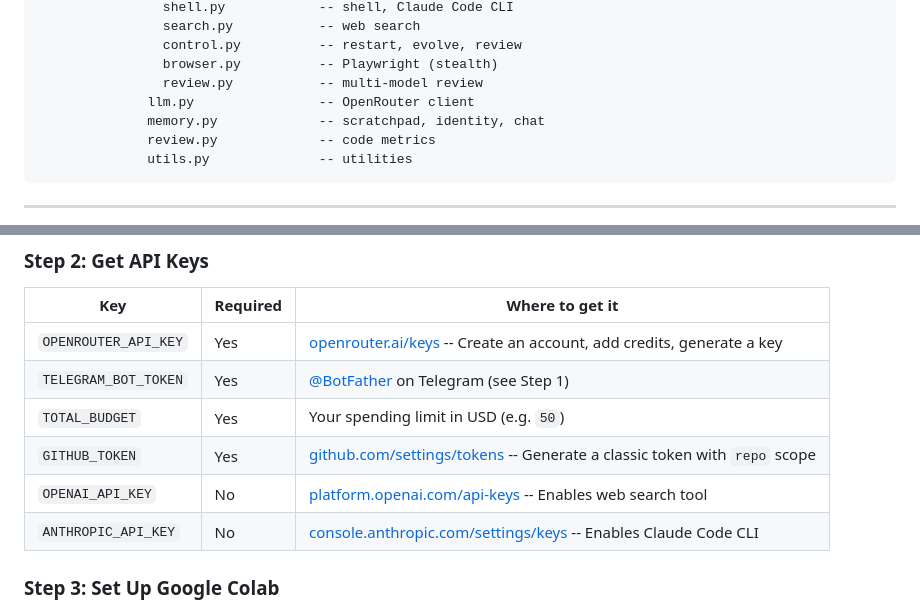
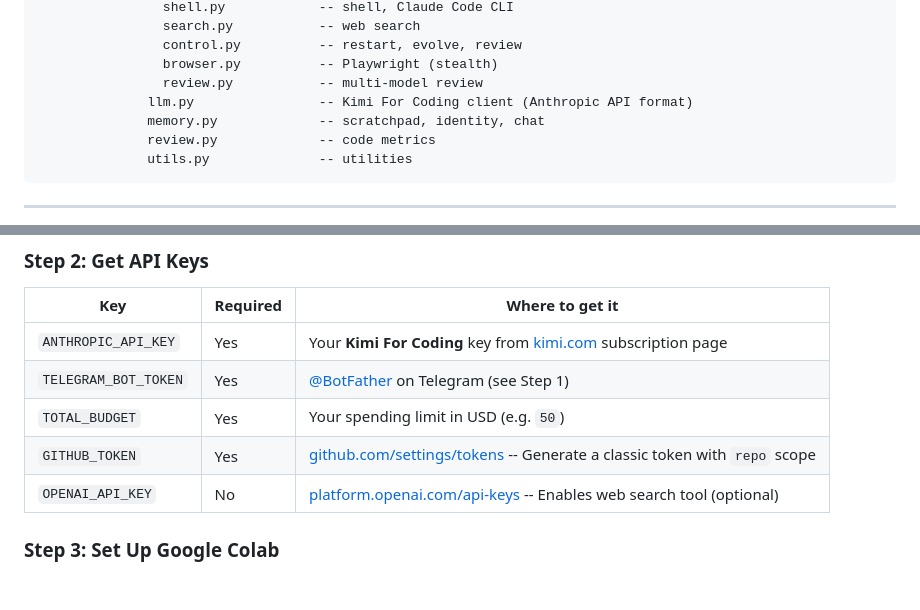
Before and after one commit to vladdick88/ouroboros, a Markdown page: README.md, 2 parts joined by grey strips. Rendered like a GitHub page; blank space fills up the shorter version.

```diff
--- a/README.md
+++ b/README.md
@@ -54,7 +54,7 @@ Telegram --> colab_launcher.py
                 control.py          -- restart, evolve, review
                 browser.py          -- Playwright (stealth)
                 review.py           -- multi-model review
-              llm.py                -- OpenRouter client
+              llm.py                -- Kimi For Coding client (Anthropic API format)
               memory.py             -- scratchpad, identity, chat
               review.py             -- code metrics
               utils.py              -- utilities
@@ -75,12 +75,11 @@ Telegram --> colab_launcher.py
 
 | Key | Required | Where to get it |
 |-----|----------|-----------------|
-| `OPENROUTER_API_KEY` | Yes | [openrouter.ai/keys](https://openrouter.ai/keys) -- Create an account, add credits, generate a key |
+| `ANTHROPIC_API_KEY` | Yes | Your **Kimi For Coding** key from [kimi.com](https://kimi.com) subscription page |
 | `TELEGRAM_BOT_TOKEN` | Yes | [@BotFather](https://t.me/BotFather) on Telegram (see Step 1) |
 | `TOTAL_BUDGET` | Yes | Your spending limit in USD (e.g. `50`) |
 | `GITHUB_TOKEN` | Yes | [github.com/settings/tokens](https://github.com/settings/tokens) -- Generate a classic token with `repo` scope |
-| `OPENAI_API_KEY` | No | [platform.openai.com/api-keys](https://platform.openai.com/api-keys) -- Enables web search tool |
-| `ANTHROPIC_API_KEY` | No | [console.anthropic.com/settings/keys](https://console.anthropic.com/settings/keys) -- Enables Claude Code CLI |
+| `OPENAI_API_KEY` | No | [platform.openai.com/api-keys](https://platform.openai.com/api-keys) -- Enables web search tool (optional) |
 
 ### Step 3: Set Up Google Colab
 
```
Also changed, not shown: other parts of README.md (+15 -21 lines).
